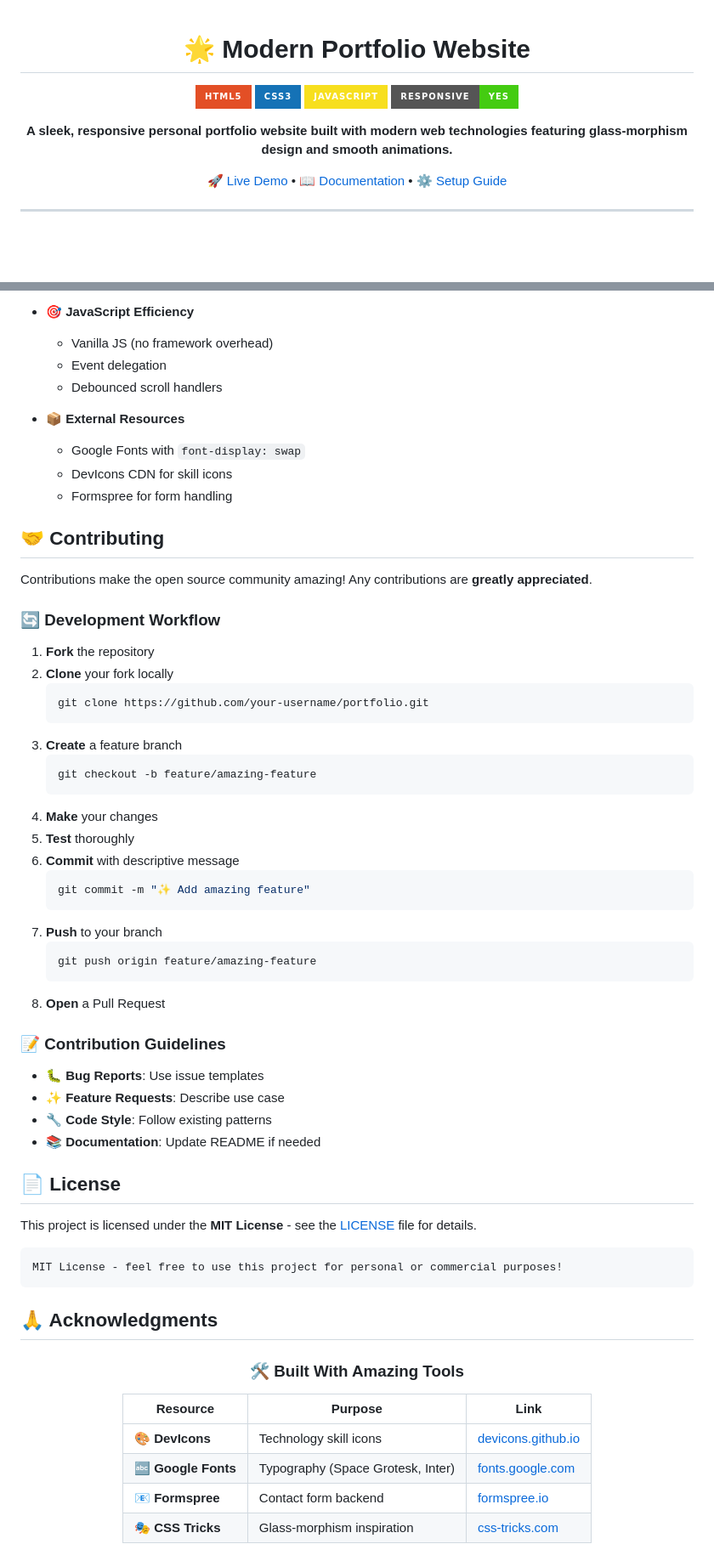
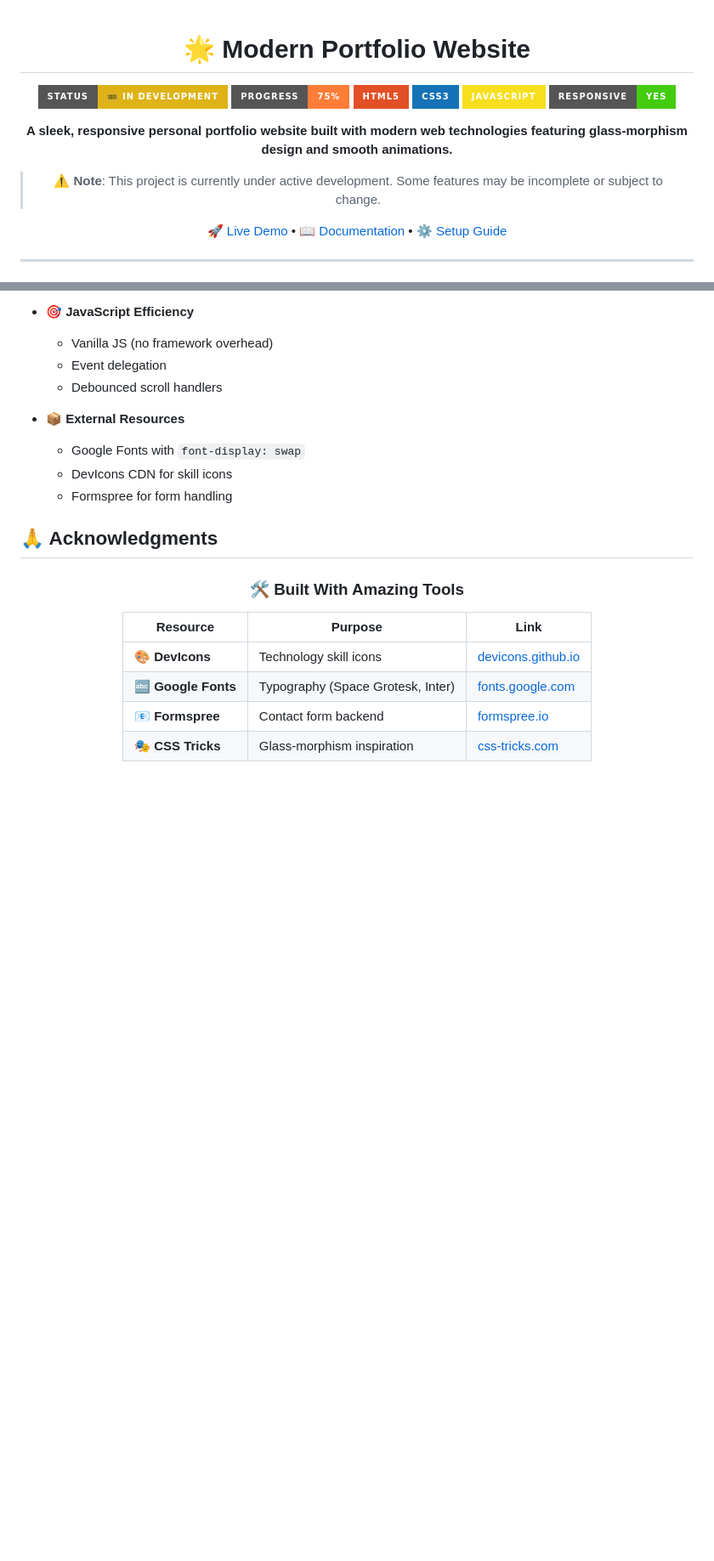
Before and after one commit to mr-piyushkr/My-Portfolio, a Markdown page: README.md, 2 parts joined by grey strips. Shown at 85% size. Drawn GitHub-style; badges without logos; blank space fills up the shorter version.

````diff
--- a/README.md
+++ b/README.md
@@ -2,12 +2,16 @@
 
 # 🌟 Modern Portfolio Website
 
+[![Development Status](https://img.shields.io/badge/Status-🚧%20In%20Development-yellow?style=for-the-badge)]()
+[![Progress](https://img.shields.io/badge/Progress-75%25-orange?style=for-the-badge)]()
 [![HTML5](https://img.shields.io/badge/HTML5-E34F26?style=for-the-badge&logo=html5&logoColor=white)](https://developer.mozilla.org/en-US/docs/Web/HTML)
 [![CSS3](https://img.shields.io/badge/CSS3-1572B6?style=for-the-badge&logo=css3&logoColor=white)](https://developer.mozilla.org/en-US/docs/Web/CSS)
 [![JavaScript](https://img.shields.io/badge/JavaScript-F7DF1E?style=for-the-badge&logo=javascript&logoColor=black)](https://developer.mozilla.org/en-US/docs/Web/JavaScript)
 [![Responsive](https://img.shields.io/badge/Responsive-Yes-brightgreen?style=for-the-badge)](https://developer.mozilla.org/en-US/docs/Learn/CSS/CSS_layout/Responsive_Design)
 
 **A sleek, responsive personal portfolio website built with modern web technologies featuring glass-morphism design and smooth animations.**
+
+> ⚠️ **Note**: This project is currently under active development. Some features may be incomplete or subject to change.
 
 [🚀 Live Demo](#) • [📖 Documentation](#-sections) • [⚙️ Setup Guide](#-getting-started)
 
@@ -272,48 +240,6 @@ const skillsData = [
   - DevIcons CDN for skill icons
   - Formspree for form handling
 
-## 🤝 Contributing
-
-Contributions make the open source community amazing! Any contributions are **greatly appreciated**.
-
-### 🔄 Development Workflow
-
-1. **Fork** the repository
-2. **Clone** your fork locally
-   ```bash
-   git clone https://github.com/your-username/portfolio.git
-   ```
-3. **Create** a feature branch
-   ```bash
-   git checkout -b feature/amazing-feature
-   ```
-4. **Make** your changes
-5. **Test** thoroughly
-6. **Commit** with descriptive message
-   ```bash
-   git commit -m "✨ Add amazing feature"
-   ```
-7. **Push** to your branch
-   ```bash
-   git push origin feature/amazing-feature
-   ```
-8. **Open** a Pull Request
-
-### 📝 Contribution Guidelines
-
-- 🐛 **Bug Reports**: Use issue templates
-- ✨ **Feature Requests**: Describe use case
-- 🔧 **Code Style**: Follow existing patterns
-- 📚 **Documentation**: Update README if needed
-
-## 📄 License
-
-This project is licensed under the **MIT License** - see the [LICENSE](LICENSE) file for details.
-
-```
-MIT License - feel free to use this project for personal or commercial purposes!
-```
-
 ## 🙏 Acknowledgments
 
 <div align="center">
````
Also changed, not shown: other parts of README.md (+13 -62 lines).
